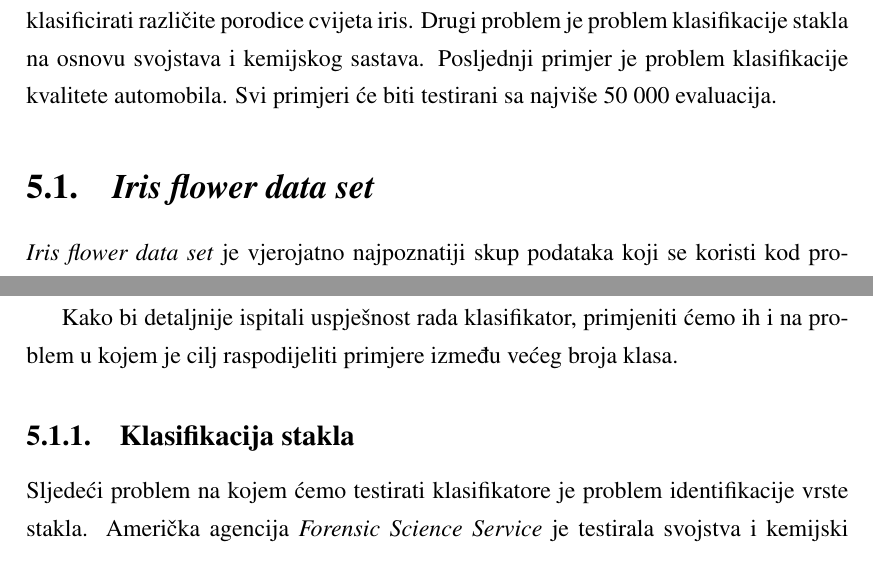
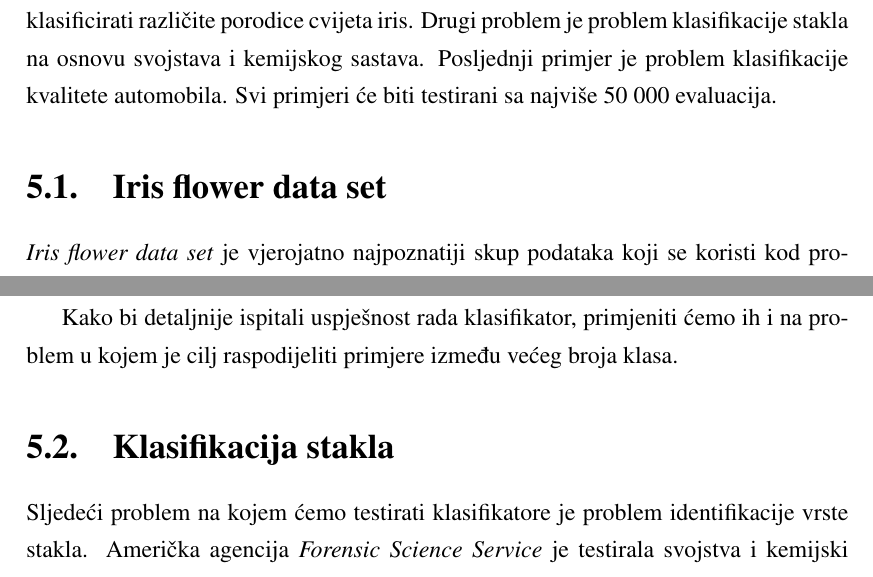
Before and after one commit to IvanVlasic/ZavrsniRad, a LaTeX thesis (text/zavrsni.tex): two parts of pages 25 and 27 of 40, joined at a grey line, cut so that both start at the same text. Compiled offline with pdfLaTeX.

Commit message:
Prepravke

```diff
--- a/text/zavrsni.tex
+++ b/text/zavrsni.tex
@@ -446,7 +446,7 @@ U datoteci se za svaku generaciju zapisuje broj generacije i najveće vrijednost
 
 Implementirane klasifikatore ćemo primijeniti na tri primjera problema klasifikacije. Prvi je vjerojatno najpoznatiji skup podataka za problem klasifikacije u kojem je cilj klasificirati različite porodice cvijeta iris. Drugi problem je problem klasifikacije stakla na osnovu svojstava i kemijskog sastava. Posljednji primjer je problem klasifikacije kvalitete automobila. Svi primjeri će biti testirani sa najviše 50 000 evaluacija.
 
-\section{\textit{Iris flower data set}}
+\section{Iris flower data set}
 
 \textit{Iris flower data set} je vjerojatno najpoznatiji skup podataka koji se koristi kod problema klasifikacije. Predstavio ga je Ronald Fisher 1936. godine u svom radu \textit{The use of multiple measurements in taxonomic problems}.
 
@@ -547,7 +547,7 @@ Budući da se radi o problemu sa samo tri klase i početna populacija postiže r
 Kako bi detaljnije ispitali uspješnost rada klasifikator, primjeniti ćemo ih i na problem u kojem je cilj raspodijeliti primjere između većeg broja klasa.
 
 
-\subsection{Klasifikacija stakla}
+\section{Klasifikacija stakla}
 
 Sljedeći problem na kojem ćemo testirati klasifikatore je problem identifikacije vrste stakla. Američka agencija \textit{Forensic Science Service} je testirala svojstva i kemijski sastav sedam vrsta stakala.
 
```
Also changed, not shown: text/zavrsni.pdf, text/zavrsni.tex (2 more changed lines), 4 other files.
